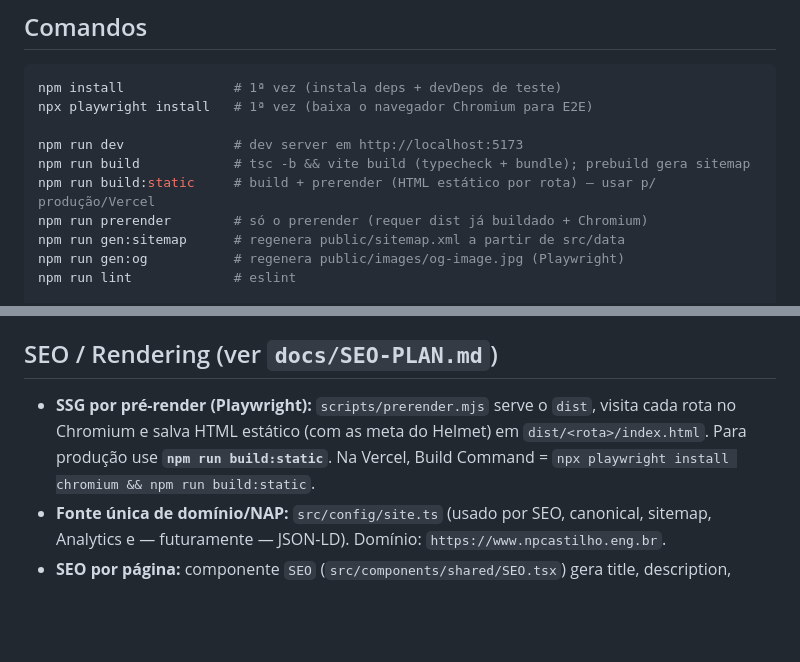
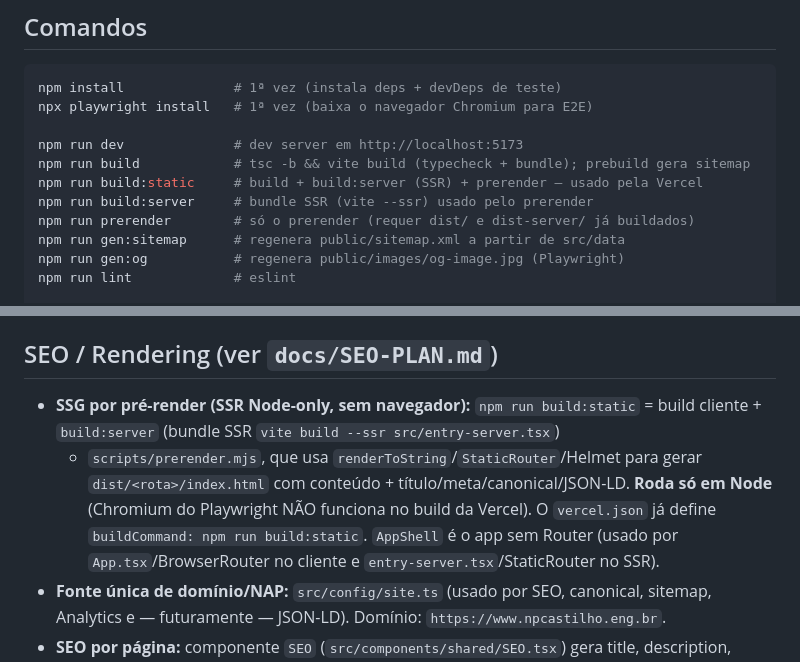
Before and after one commit to nielsonjunior/site-pessoal, a Markdown page: CLAUDE.md, 2 parts joined by grey strips. Rendered like a GitHub page; blank space fills up the shorter version.

Commit message:
docs: atualiza CLAUDE.md para o pre-render SSR (sem navegador) e deploy Vercel ok

```diff
--- a/CLAUDE.md
+++ b/CLAUDE.md
@@ -81,8 +81,9 @@ npx playwright install   # 1ª vez (baixa o navegador Chromium para E2E)
 
 npm run dev              # dev server em http://localhost:5173
 npm run build            # tsc -b && vite build (typecheck + bundle); prebuild gera sitemap
-npm run build:static     # build + prerender (HTML estático por rota) — usar p/ produção/Vercel
-npm run prerender        # só o prerender (requer dist já buildado + Chromium)
+npm run build:static     # build + build:server (SSR) + prerender — usado pela Vercel
+npm run build:server     # bundle SSR (vite --ssr) usado pelo prerender
+npm run prerender        # só o prerender (requer dist/ e dist-server/ já buildados)
 npm run gen:sitemap      # regenera public/sitemap.xml a partir de src/data
 npm run gen:og           # regenera public/images/og-image.jpg (Playwright)
 npm run lint             # eslint
@@ -130,10 +131,13 @@ Detalhes do harness de testes: **`docs/TESTING.md`**.
 
 ## SEO / Rendering (ver `docs/SEO-PLAN.md`)
 
-- **SSG por pré-render (Playwright):** `scripts/prerender.mjs` serve o `dist`, visita
-  cada rota no Chromium e salva HTML estático (com as meta do Helmet) em
-  `dist/<rota>/index.html`. Para produção use **`npm run build:static`**. Na Vercel,
-  Build Command = `npx playwright install chromium && npm run build:static`.
+- **SSG por pré-render (SSR Node-only, sem navegador):** `npm run build:static` =
+  build cliente + `build:server` (bundle SSR `vite build --ssr src/entry-server.tsx`)
+  + `scripts/prerender.mjs`, que usa `renderToString`/`StaticRouter`/Helmet para gerar
+  `dist/<rota>/index.html` com conteúdo + título/meta/canonical/JSON-LD. **Roda só em
+  Node** (Chromium do Playwright NÃO funciona no build da Vercel). O `vercel.json` já
+  define `buildCommand: npm run build:static`. `AppShell` é o app sem Router (usado por
+  `App.tsx`/BrowserRouter no cliente e `entry-server.tsx`/StaticRouter no SSR).
 - **Fonte única de domínio/NAP:** `src/config/site.ts` (usado por SEO, canonical,
   sitemap, Analytics e — futuramente — JSON-LD). Domínio: `https://www.npcastilho.eng.br`.
 - **SEO por página:** componente `SEO` (`src/components/shared/SEO.tsx`) gera title,
```
